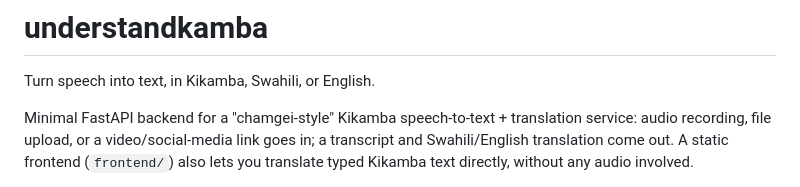
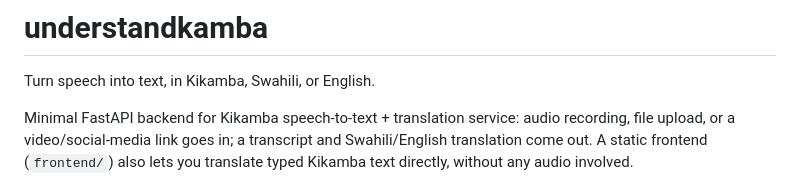
Before and after one commit to lawmaluki/understand-kamba, a Markdown page: README.md, the part around the change. Rendered like a GitHub page.

Commit message:
Update README to improve project description
Clarified description of the FastAPI backend for Kikamba speech-to-text service.

```diff
--- a/README.md
+++ b/README.md
@@ -2,7 +2,7 @@
 
 Turn speech into text, in Kikamba, Swahili, or English.
 
-Minimal FastAPI backend for a "chamgei-style" Kikamba speech-to-text +
+Minimal FastAPI backend for Kikamba speech-to-text +
 translation service: audio recording, file upload, or a video/social-media
 link goes in; a transcript and Swahili/English translation come out. A
 static frontend (`frontend/`) also lets you translate typed Kikamba text
```
